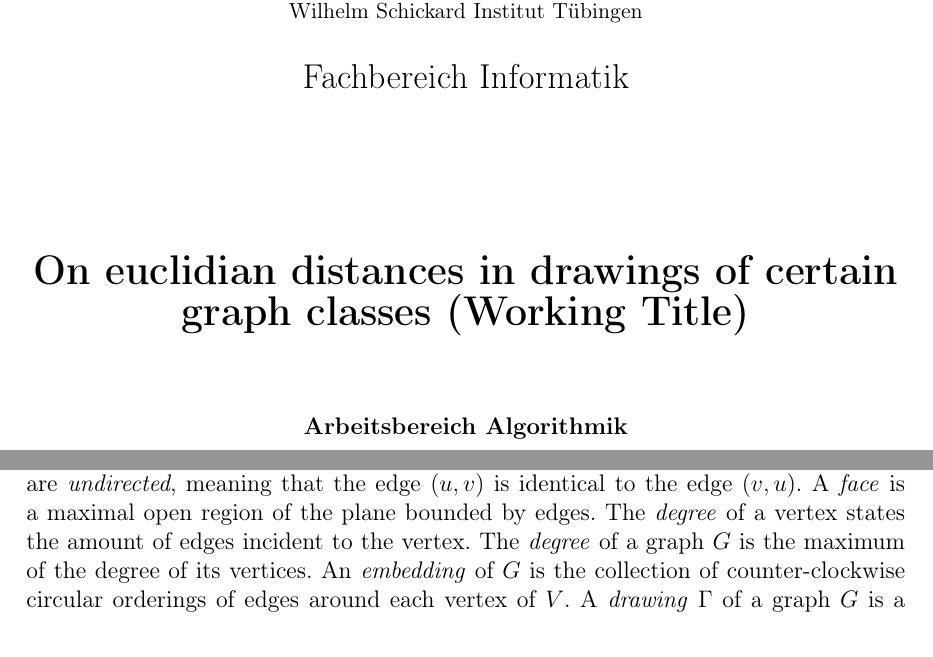
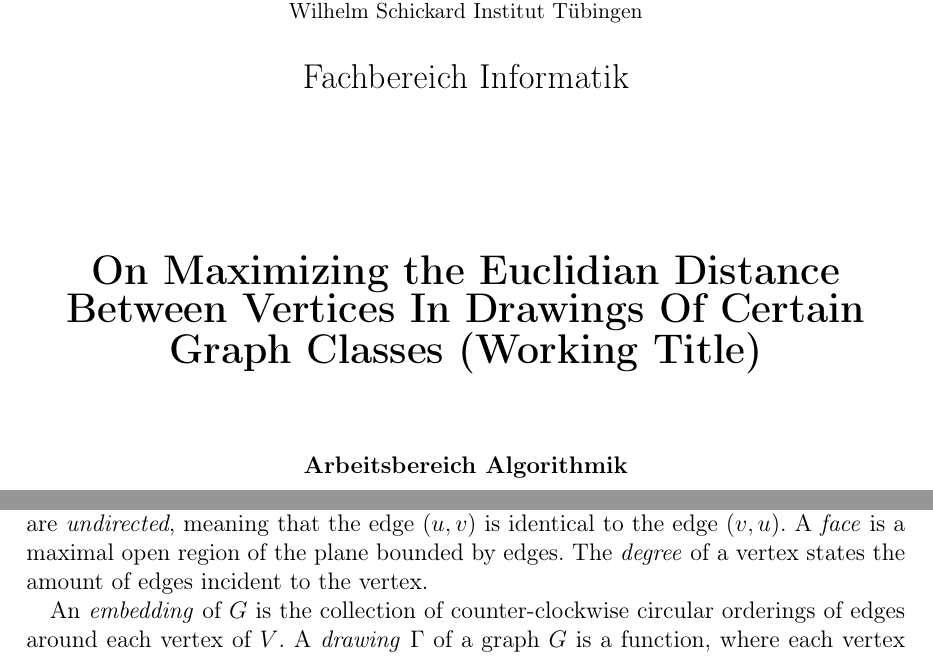
Before and after one commit to CobbieCobbie/MSc_Thesis, a LaTeX thesis (report/master_thesis.tex, which reads report/include/deckblatt.tex, report/include/preliminaries.tex): two parts of pages 1 and 7 of 11 before the commit and two parts of pages 1 and 7 of 14 after it, joined at a grey line, cut so that both start at the same text. Compiled offline with pdfLaTeX.

Commit message:
Extending the structure of the written report

```diff
--- a/report/include/deckblatt.tex
+++ b/report/include/deckblatt.tex
@@ -43,7 +43,7 @@
 \end{verbatim}
 \begin{center}
 %\doublespacing
-\textbf{\LARGE{On euclidian distances in drawings of certain graph classes (Working Title)}}\\
+\textbf{\LARGE{On Maximizing the Euclidian Distance Between Vertices In Drawings Of Certain Graph Classes (Working Title)}}\\
 %\singlespacing
 \begin{verbatim}
 
--- a/report/include/preliminaries.tex
+++ b/report/include/preliminaries.tex
@@ -1,11 +1,20 @@
 \section{Preliminaries}
 \subsection{Definitions}
 %A graph is a 2-tuple consisting of a vertex set and an edge set. The visualization, however, has to be drawn in some kind of way. Investigating the drawing of a graph needs to include several constraints, for example, \emph{how} we want the drawing and \emph{where} we want to draw on. These constraints can be described mathematically.\\
-As otherwise mentioned, a \emph{graph} $G=(V,E)$ is a tuple consisting of two sets - the set of vertices and the set of edges. An \emph{edge} $e = (v,w), v,w \in V$ is a tuple and describes a connectivity relation between two vertices. Unless otherwise mentioned, the graphs are \emph{undirected}, meaning that the edge $(u,v)$ is identical to the edge $(v,u)$.
+As otherwise mentioned, a \emph{graph} $G=(V,E)$ is a tuple consisting of two sets - the set of vertices and the set of edges. An \emph{edge} $e = (v,w), v,w \in V$ is a tuple and describes a connectivity relation between two vertices.
+% Undirected
+Unless otherwise mentioned, the graphs are \emph{undirected}, meaning that the edge $(u,v)$ is identical to the edge $(v,u)$.
+% Face
 A \emph{face} is a maximal open region of the plane bounded by edges.
-The \emph{degree} of a vertex states the amount of edges incident to the vertex. The \emph{degree} of a graph $G$ is the maximum of the degree of its vertices.
+% degree of G
+The \emph{degree} of a vertex states the amount of edges incident to the vertex.
+%  The \emph{degree} of a graph $G$ is the maximum of the degree of its vertices.
+% Grid
+
+% Embedding
+An \emph{embedding} of $G$ is the collection of counter-clockwise circular orderings of edges around each vertex of $V$.
 % Drawing
-An \emph{embedding} of $G$ is the collection of counter-clockwise circular orderings of edges around each vertex of $V$.
 A \emph{drawing} $\Gamma$ of a graph $G$ is a function, where each vertex is mapped on a unique point $\Gamma(v)$ in the plane and each edge is mapped on an open Jordan curve $\Gamma(e)$ ending in its vertices.
+% Planarity
 A graph is \emph{planar} if and only if there exists a crossing-free representation in the plane.
 \cite[Page 100]{DBLP:books/daglib/0023376}
```
Also changed, not shown: report/include/Initial_Situation.tex (added, +1 -0 lines), report/include/Series-parallel_graphs.tex (added, +1 -0 lines), report/include/k-nary_trees.tex (added, +1 -0 lines), report/master_thesis.tex (+3 -0 lines), report/master_thesis.pdf, report/include/preliminaries.tex (28 more changed lines), 4 other files.
